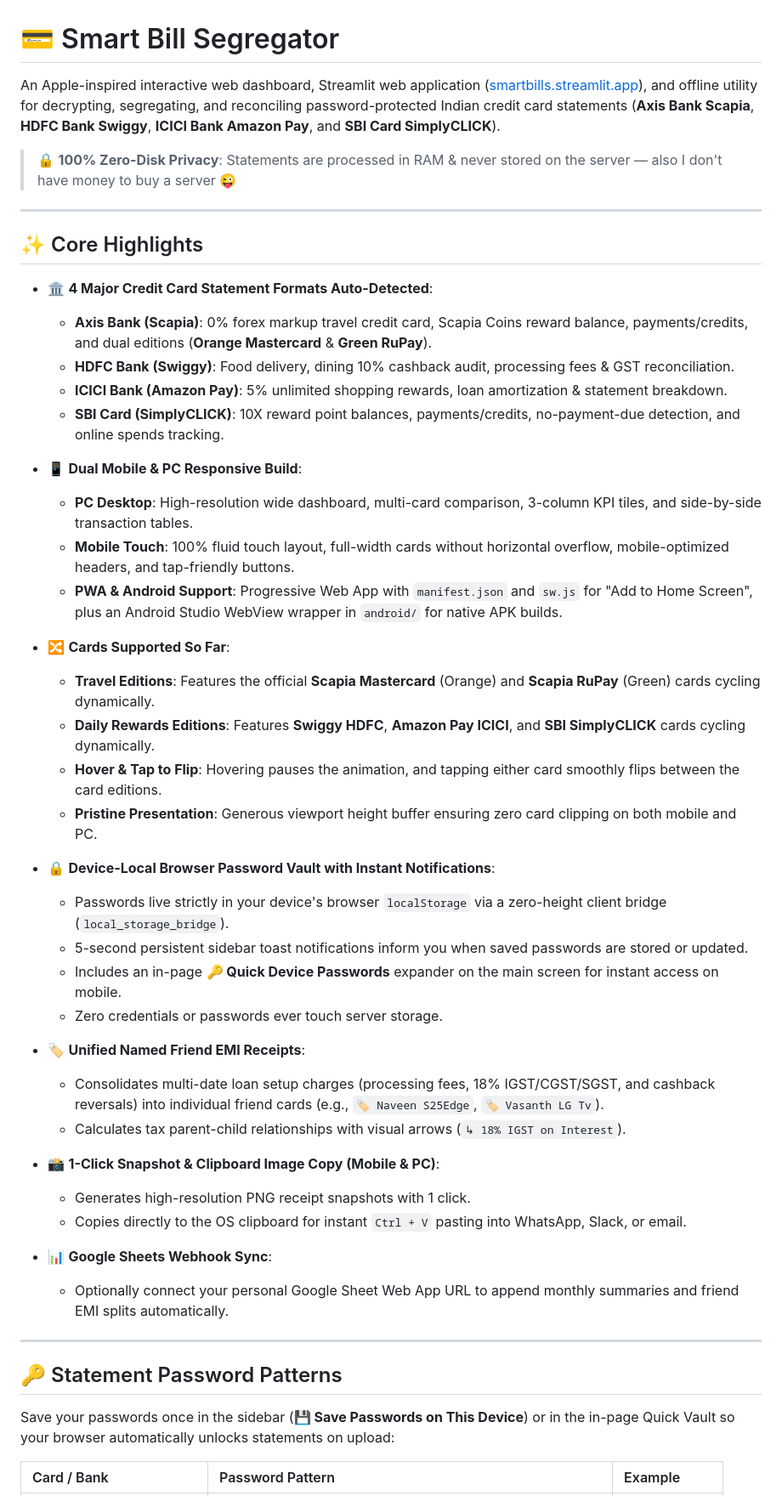
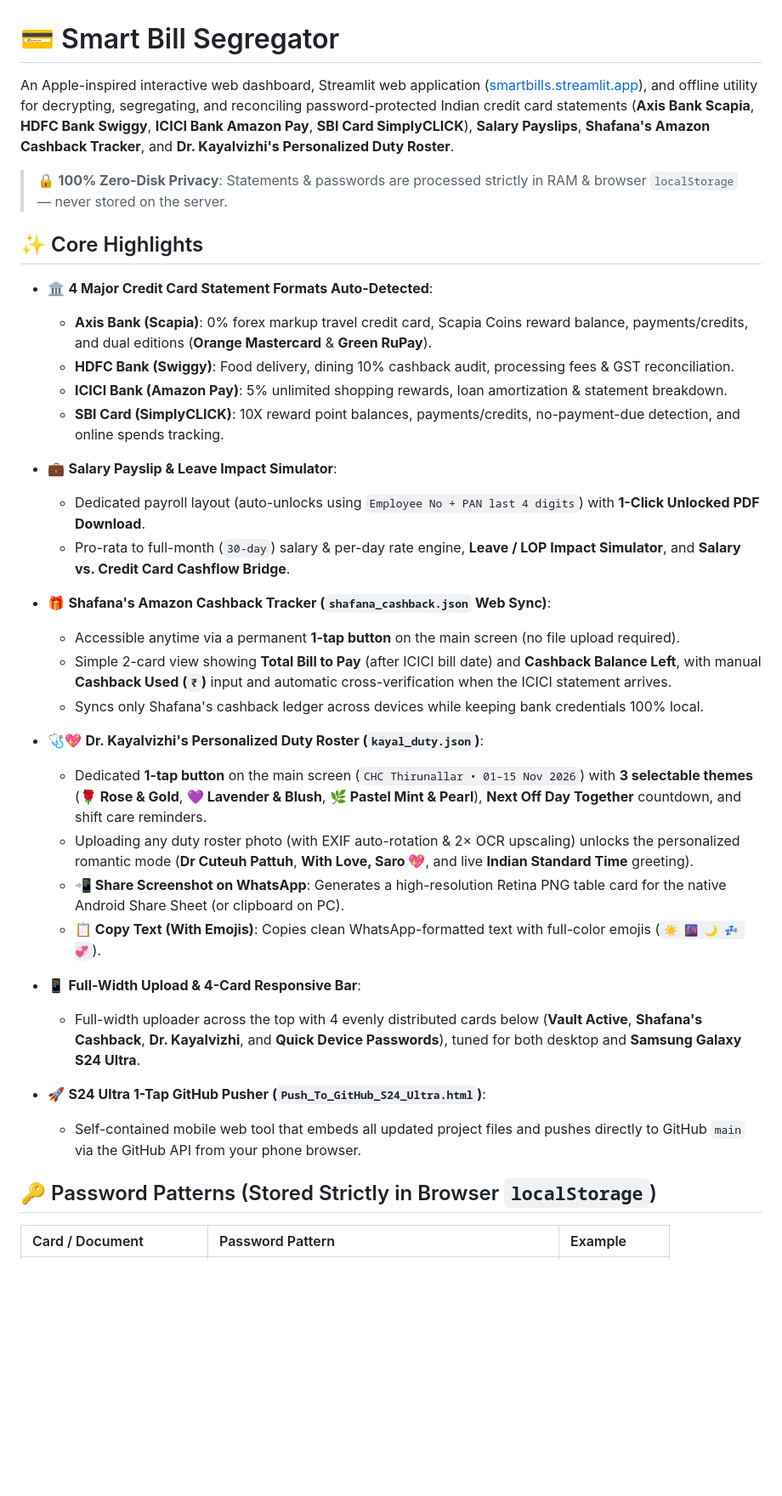
Before and after one commit to xrvnsp/smart-bill-segregator, a Markdown page: README.md, the part around one of its changes. Shown at 85% size. GitHub-like rendering; blank space fills up the shorter version.

```diff
--- a/README.md
+++ b/README.md
@@ -1,10 +1,8 @@
 # 💳 Smart Bill Segregator
 
-An Apple-inspired interactive web dashboard, Streamlit web application ([smartbills.streamlit.app](https://smartbills.streamlit.app)), and offline utility for decrypting, segregating, and reconciling password-protected Indian credit card statements (**Axis Bank Scapia**, **HDFC Bank Swiggy**, **ICICI Bank Amazon Pay**, and **SBI Card SimplyCLICK**).
+An Apple-inspired interactive web dashboard, Streamlit web application ([smartbills.streamlit.app](https://smartbills.streamlit.app)), and offline utility for decrypting, segregating, and reconciling password-protected Indian credit card statements (**Axis Bank Scapia**, **HDFC Bank Swiggy**, **ICICI Bank Amazon Pay**, **SBI Card SimplyCLICK**), **Salary Payslips**, **Shafana's Amazon Cashback Tracker**, and **Dr. Kayalvizhi's Personalized Duty Roster**.
 
-> 🔒 **100% Zero-Disk Privacy**: Statements are processed in RAM & never stored on the server — also I don't have money to buy a server 😜
-
----
+> 🔒 **100% Zero-Disk Privacy**: Statements & passwords are processed strictly in RAM & browser `localStorage` — never stored on the server.
 
 ## ✨ Core Highlights
 
@@ -14,39 +12,28 @@ An Apple-inspired interactive web dashboard, Streamlit web application ([smartbi
   * **ICICI Bank (Amazon Pay)**: 5% unlimited shopping rewards, loan amortization & statement breakdown.
   * **SBI Card (SimplyCLICK)**: 10X reward point balances, payments/credits, no-payment-due detection, and online spends tracking.
 
-* 📱 **Dual Mobile & PC Responsive Build**:
-  * **PC Desktop**: High-resolution wide dashboard, multi-card comparison, 3-column KPI tiles, and side-by-side transaction tables.
-  * **Mobile Touch**: 100% fluid touch layout, full-width cards without horizontal overflow, mobile-optimized headers, and tap-friendly buttons.
-  * **PWA & Android Support**: Progressive Web App with `manifest.json` and `sw.js` for "Add to Home Screen", plus an Android Studio WebView wrapper in `android/` for native APK builds.
+* 💼 **Salary Payslip & Leave Impact Simulator**:
+  * Dedicated payroll layout (auto-unlocks using `Employee No + PAN last 4 digits`) with **1-Click Unlocked PDF Download**.
+  * Pro-rata to full-month (`30-day`) salary & per-day rate engine, **Leave / LOP Impact Simulator**, and **Salary vs. Credit Card Cashflow Bridge**.
 
-* 🔀 **Cards Supported So Far**:
-  * **Travel Editions**: Features the official **Scapia Mastercard** (Orange) and **Scapia RuPay** (Green) cards cycling dynamically.
-  * **Daily Rewards Editions**: Features **Swiggy HDFC**, **Amazon Pay ICICI**, and **SBI SimplyCLICK** cards cycling dynamically.
-  * **Hover & Tap to Flip**: Hovering pauses the animation, and tapping either card smoothly flips between the card editions.
-  * **Pristine Presentation**: Generous viewport height buffer ensuring zero card clipping on both mobile and PC.
+* 🎁 **Shafana's Amazon Cashback Tracker (`shafana_cashback.json` Web Sync)**:
+  * Accessible anytime via a permanent **1-tap button** on the main screen (no file upload required).
+  * Simple 2-card view showing **Total Bill to Pay** (after ICICI bill date) and **Cashback Balance Left**, with manual **Cashback Used (`₹`)** input and automatic cross-verification when the ICICI statement arrives.
+  * Syncs only Shafana's cashback ledger across devices while keeping bank credentials 100% local.
 
-* 🔒 **Device-Local Browser Password Vault with Instant Notifications**:
-  * Passwords live strictly in your device's browser `localStorage` via a zero-height client bridge (`local_storage_bridge`).
-  * 5-second persistent sidebar toast notifications inform you when saved passwords are stored or updated.
-  * Includes an in-page **🔑 Quick Device Passwords** expander on the main screen for instant access on mobile.
-  * Zero credentials or passwords ever touch server storage.
+* 🩺💖 **Dr. Kayalvizhi's Personalized Duty Roster (`kayal_duty.json`)**:
+  * Dedicated **1-tap button** on the main screen (`CHC Thirunallar • 01–15 Nov 2026`) with **3 selectable themes** (**🌹 Rose & Gold**, **💜 Lavender & Blush**, **🌿 Pastel Mint & Pearl**), **Next Off Day Together** countdown, and shift care reminders.
+  * Uploading any duty roster photo (with EXIF auto-rotation & 2× OCR upscaling) unlocks the personalized romantic mode (**Dr Cuteuh Pattuh**, **With Love, Saro 💖**, and live **Indian Standard Time** greeting).
+  * **📲 Share Screenshot on WhatsApp**: Generates a high-resolution Retina PNG table card for the native Android Share Sheet (or clipboard on PC).
+  * **📋 Copy Text (With Emojis)**: Copies clean WhatsApp-formatted text with full-color emojis (`☀️ 🌆 🌙 💤 💞`).
 
-* 🏷️ **Unified Named Friend EMI Receipts**:
-  * Consolidates multi-date loan setup charges (processing fees, 18% IGST/CGST/SGST, and cashback reversals) into individual friend cards (e.g., `🏷️ Naveen S25Edge`, `🏷️ Vasanth LG Tv`).
-  * Calculates tax parent-child relationships with visual arrows (`↳ 18% IGST on Interest`).
+* 📱 **Full-Width Upload & 4-Card Responsive Bar**:
+  * Full-width uploader across the top with 4 evenly distributed cards below (**Vault Active**, **Shafana's Cashback**, **Dr. Kayalvizhi**, and **Quick Device Passwords**), tuned for both desktop and **Samsung Galaxy S24 Ultra**.
 
-* 📸 **1-Click Snapshot & Clipboard Image Copy (Mobile & PC)**:
-  * Generates high-resolution PNG receipt snapshots with 1 click.
-  * Copies directly to the OS clipboard for instant `Ctrl + V` pasting into WhatsApp, Slack, or email.
+* 🚀 **S24 Ultra 1-Tap GitHub Pusher (`Push_To_GitHub_S24_Ultra.html`)**:
+  * Self-contained mobile web tool that embeds all updated project files and pushes directly to GitHub `main` via the GitHub API from your phone browser.
 
-* 📊 **Google Sheets Webhook Sync**:
-  * Optionally connect your personal Google Sheet Web App URL to append monthly summaries and friend EMI splits automatically.
+## 🔑 Password Patterns (Stored Strictly in Browser `localStorage`)
 
----
-
-## 🔑 Statement Password Patterns
-
-Save your passwords once in the sidebar (**💾 Save Passwords on This Device**) or in the in-page Quick Vault so your browser automatically unlocks statements on upload:
-
-| Card / Bank | Password Pattern | Example |
+| Card / Document | Password Pattern | Example |
 | :--- | :--- | :--- |
```
Also changed, not shown: other parts of README.md (+20 -60 lines).
